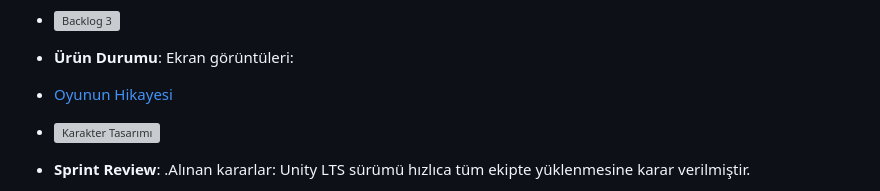
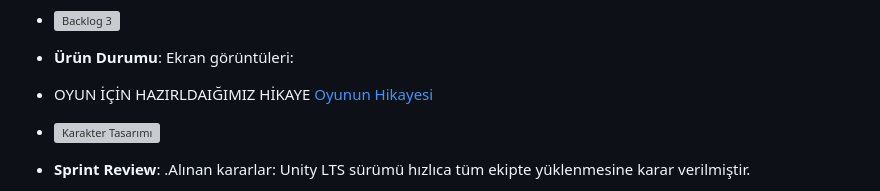
Before and after one commit to hanifecelikoglu/unity100, a Markdown page: README.md, the part around the change. Drawn GitHub-style; grey boxes are pictures that could not be loaded.

```diff
--- a/README.md
+++ b/README.md
@@ -60,7 +60,7 @@ Bobo's Lost Inspiration adlı oyunumuzda, oyuncular bir ressam karakteriyle çe
 
 - **Ürün Durumu**: Ekran görüntüleri:
 
-- [Oyunun Hikayesi](https://github.com/hanifecelikoglu/unity100/blob/main/ProjectMenagement/Sprint%20Documents/oyun%20hikayesi.docx)
+-  OYUN İÇİN HAZIRLDAIĞIMIZ HİKAYE [Oyunun Hikayesi](https://github.com/hanifecelikoglu/unity100/blob/main/ProjectMenagement/Sprint%20Documents/oyun%20hikayesi.docx)
 
 - ![Karakter Tasarımı](https://github.com/hanifecelikoglu/unity100/blob/main/ProjectMenagement/Sprint%20Documents/KARAKTER_TASARIMI_SPRITELAR.jpg)
 
```
